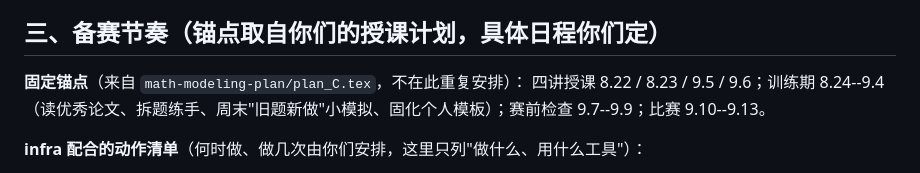
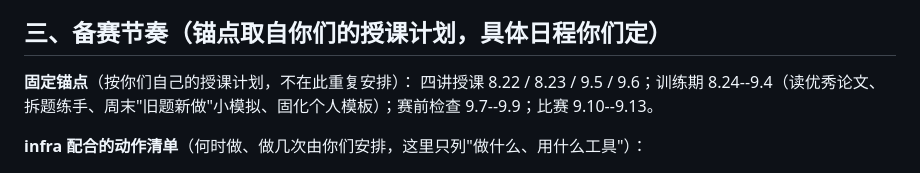
Before and after one commit to SimonAN01/math-modeling-infra, a Markdown page: docs/PLAN.md, the part around the change. Drawn GitHub-style.

Commit message:
docs: PLAN.md 去掉已移走的 plan_C.tex 路径引用

```diff
--- a/docs/PLAN.md
+++ b/docs/PLAN.md
@@ -37,7 +37,7 @@
 
 ## 三、备赛节奏（锚点取自你们的授课计划，具体日程你们定）
 
-**固定锚点**（来自 `math-modeling-plan/plan_C.tex`，不在此重复安排）：
+**固定锚点**（按你们自己的授课计划，不在此重复安排）：
 四讲授课 8.22 / 8.23 / 9.5 / 9.6；训练期 8.24--9.4（读优秀论文、拆题练手、周末"旧题新做"小模拟、固化个人模板）；赛前检查 9.7--9.9；比赛 9.10--9.13。
 
 **infra 配合的动作清单**（何时做、做几次由你们安排，这里只列"做什么、用什么工具"）：
```
